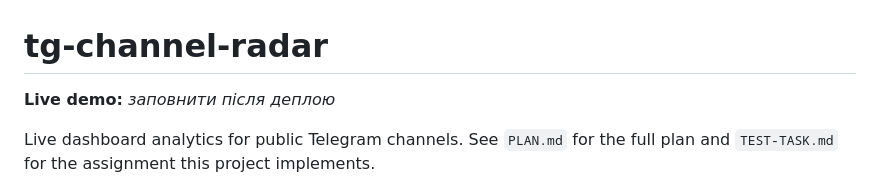
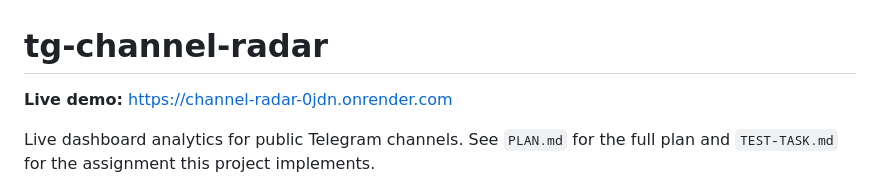
Before and after one commit to mpodaniev/tg-channel-radar, a Markdown page: README.md, the part around the change. Rendered like a GitHub page.

Commit message:
add the live demo URL now that the Render deploy is up

```diff
--- a/README.md
+++ b/README.md
@@ -1,6 +1,6 @@
 # tg-channel-radar
 
-**Live demo:** _заповнити після деплою_
+**Live demo:** https://channel-radar-0jdn.onrender.com
 
 Live dashboard analytics for public Telegram channels. See `PLAN.md` for the full plan and
 `TEST-TASK.md` for the assignment this project implements.
```
